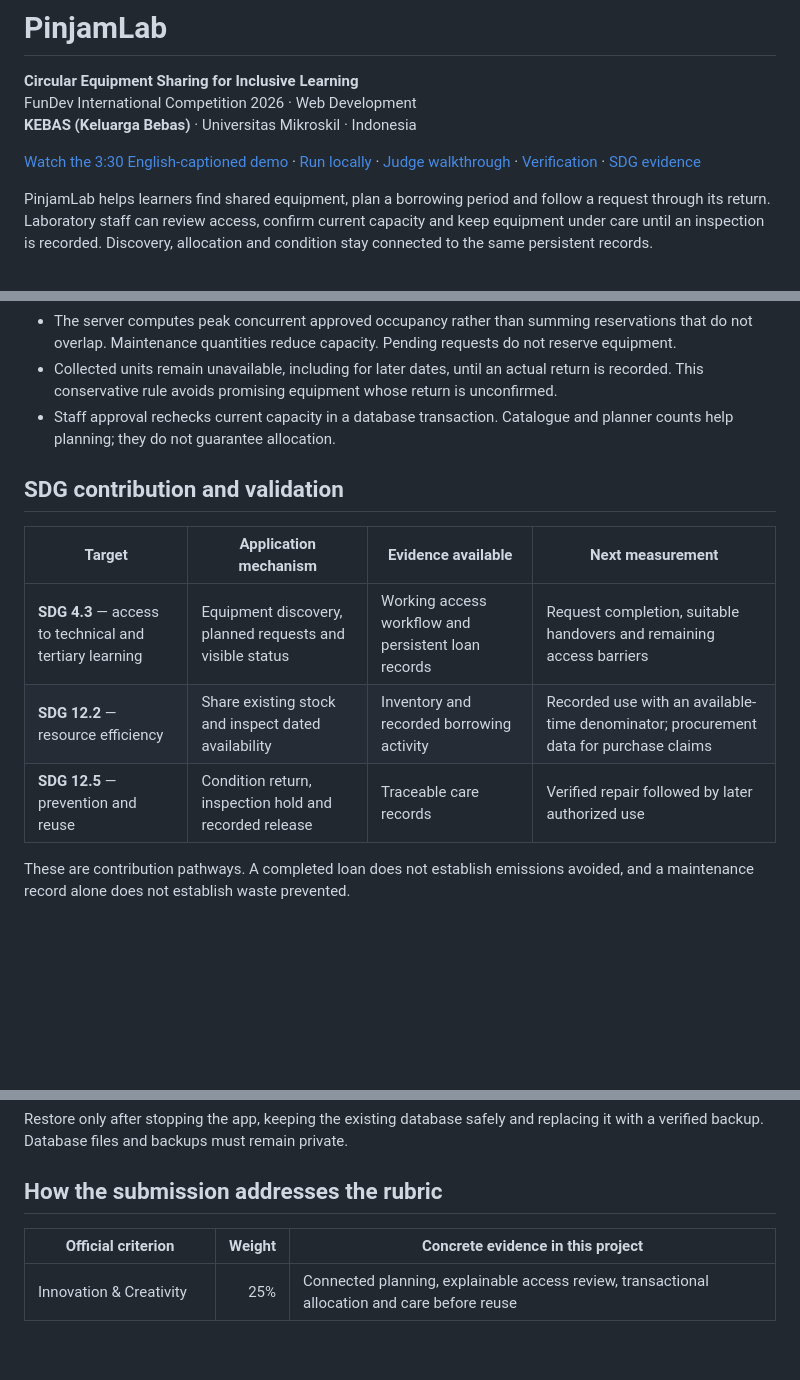
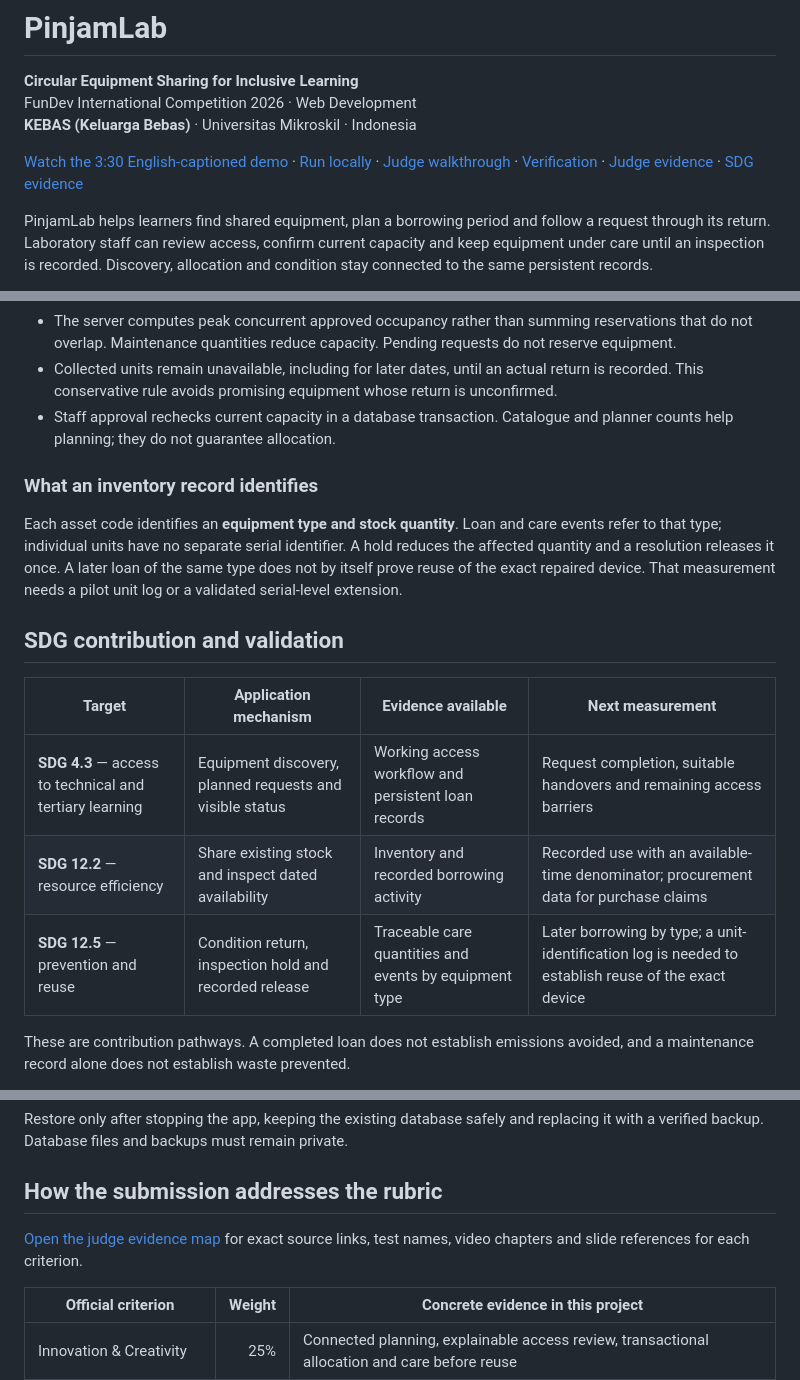
Before and after one commit to fikriianwarr/pinjamlab-fundev-2026, a Markdown page: README.md, 3 parts joined by grey strips. Rendered like a GitHub page; folded sections open; blank space fills up the shorter version.

Commit message:
Link judge evidence and state the physical-unit tracking boundary

```diff
--- a/README.md
+++ b/README.md
@@ -6,7 +6,7 @@
 FunDev International Competition 2026 · Web Development
 **KEBAS (Keluarga Bebas)** · Universitas Mikroskil · Indonesia
 
-[Watch the 3:30 English-captioned demo](https://drive.google.com/file/d/186kJ-KZZsEFrTM5ohyM9NTE-4W9wUyE7/view?pli=1) · [Run locally](#run-locally) · [Judge walkthrough](#judge-walkthrough) · [Verification](#verification) · [SDG evidence](#sdg-contribution-and-validation)
+[Watch the 3:30 English-captioned demo](https://drive.google.com/file/d/186kJ-KZZsEFrTM5ohyM9NTE-4W9wUyE7/view?pli=1) · [Run locally](#run-locally) · [Judge walkthrough](#judge-walkthrough) · [Verification](#verification) · [Judge evidence](docs/JUDGE_EVIDENCE.md) · [SDG evidence](#sdg-contribution-and-validation)
 
 PinjamLab helps learners find shared equipment, plan a borrowing period and follow a request through its return. Laboratory staff can review access, confirm current capacity and keep equipment under care until an inspection is recorded. Discovery, allocation and condition stay connected to the same persistent records.
 
@@ -125,13 +125,17 @@ The checked runtime is native Node. Docker configuration is included but was not
 - Collected units remain unavailable, including for later dates, until an actual return is recorded. This conservative rule avoids promising equipment whose return is unconfirmed.
 - Staff approval rechecks current capacity in a database transaction. Catalogue and planner counts help planning; they do not guarantee allocation.
 
+### What an inventory record identifies
+
+Each asset code identifies an **equipment type and stock quantity**. Loan and care events refer to that type; individual units have no separate serial identifier. A hold reduces the affected quantity and a resolution releases it once. A later loan of the same type does not by itself prove reuse of the exact repaired device. That measurement needs a pilot unit log or a validated serial-level extension.
+
 ## SDG contribution and validation
 
 | Target | Application mechanism | Evidence available | Next measurement |
 |---|---|---|---|
 | **SDG 4.3** — access to technical and tertiary learning | Equipment discovery, planned requests and visible status | Working access workflow and persistent loan records | Request completion, suitable handovers and remaining access barriers |
 | **SDG 12.2** — resource efficiency | Share existing stock and inspect dated availability | Inventory and recorded borrowing activity | Recorded use with an available-time denominator; procurement data for purchase claims |
-| **SDG 12.5** — prevention and reuse | Condition return, inspection hold and recorded release | Traceable care records | Verified repair followed by later authorized use |
+| **SDG 12.5** — prevention and reuse | Condition return, inspection hold and recorded release | Traceable care quantities and events by equipment type | Later borrowing by type; a unit-identification log is needed to establish reuse of the exact device |
 
 These are contribution pathways. A completed loan does not establish emissions avoided, and a maintenance record alone does not establish waste prevented.
 
@@ -241,6 +245,9 @@ Restore only after stopping the app, keeping the existing database safely and re
 
 ## How the submission addresses the rubric
 
+[Open the judge evidence map](docs/JUDGE_EVIDENCE.md) for exact source links, test names, video chapters and slide references for each criterion.
+
+
 | Official criterion | Weight | Concrete evidence in this project |
 |---|---:|---|
 | Innovation & Creativity | 25% | Connected planning, explainable access review, transactional allocation and care before reuse |
```
